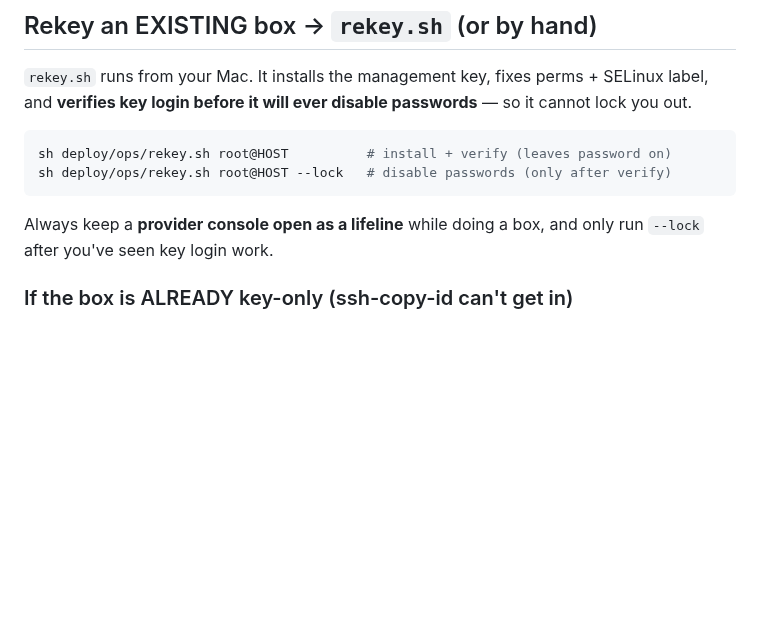
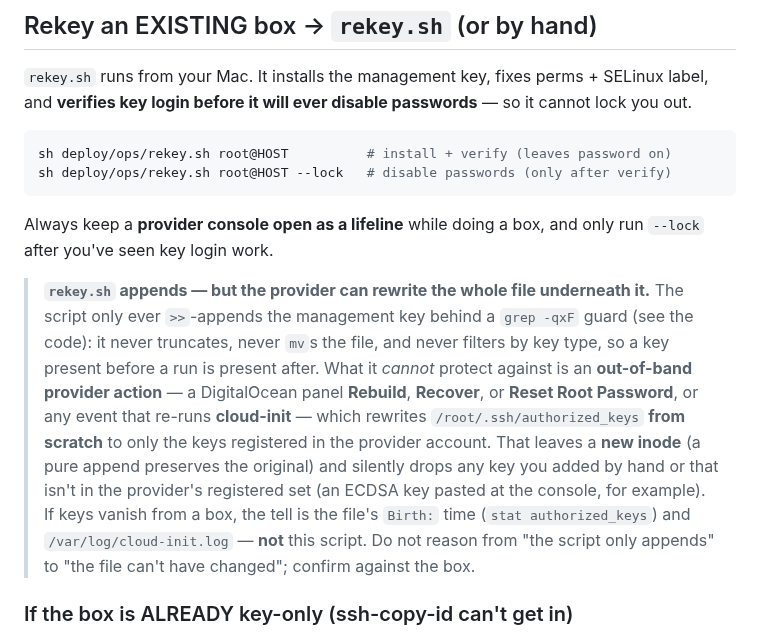
Before and after one commit to JAFairweather/nave.pub, a Markdown page: deploy/ops/ssh-standard.md, the part around the change. Drawn GitHub-style; blank space fills up the shorter version.

Commit message:
ops: ssh-standard — rekey.sh appends; provider rebuilds rewrite authorized_keys
rekey.sh only >>-appends behind a grep guard: no truncate, no mv, no
key-type filter. So a key present before a run is present after. What it
cannot protect against is an out-of-band provider action (DigitalOcean
Rebuild / Recover / Reset-Root-Password, or any cloud-init re-run) that
rewrites /root/.ssh/authorized_keys from scratch to the account's
registered keys only — leaving a new inode and silently dropping any key
not in that set. Document the tell (Birth time + cloud-init.log) so we
don't again reason from "the script only appends" to "the file can't have
changed."

Co-Authored-By: Claude <noreply@anthropic.com>

```diff
--- a/deploy/ops/ssh-standard.md
+++ b/deploy/ops/ssh-standard.md
@@ -46,6 +46,21 @@ sh deploy/ops/rekey.sh root@HOST --lock   # disable passwords (only after verify
 
 Always keep a **provider console open as a lifeline** while doing a box, and only
 run `--lock` after you've seen key login work.
+
+> **`rekey.sh` appends — but the provider can rewrite the whole file underneath
+> it.** The script only ever `>>`-appends the management key behind a
+> `grep -qxF` guard (see the code): it never truncates, never `mv`s the file, and
+> never filters by key type, so a key present before a run is present after. What
+> it *cannot* protect against is an **out-of-band provider action** — a
+> DigitalOcean panel **Rebuild**, **Recover**, or **Reset Root Password**, or any
+> event that re-runs **cloud-init** — which rewrites `/root/.ssh/authorized_keys`
+> **from scratch** to only the keys registered in the provider account. That
+> leaves a **new inode** (a pure append preserves the original) and silently drops
+> any key you added by hand or that isn't in the provider's registered set (an
+> ECDSA key pasted at the console, for example). If keys vanish from a box, the
+> tell is the file's `Birth:` time (`stat authorized_keys`) and
+> `/var/log/cloud-init.log` — **not** this script. Do not reason from "the script
+> only appends" to "the file can't have changed"; confirm against the box.
 
 ### If the box is ALREADY key-only (ssh-copy-id can't get in)
 
```
